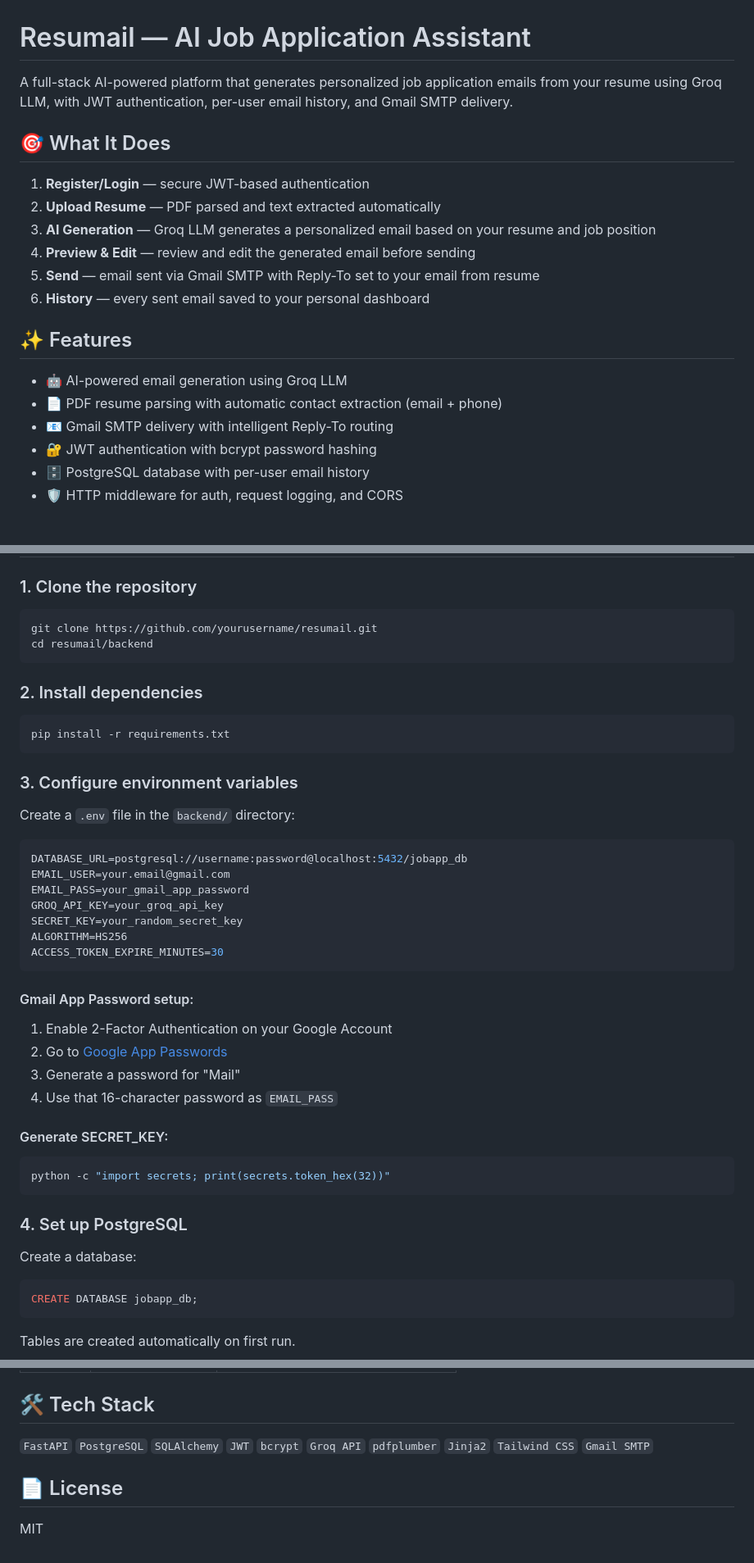
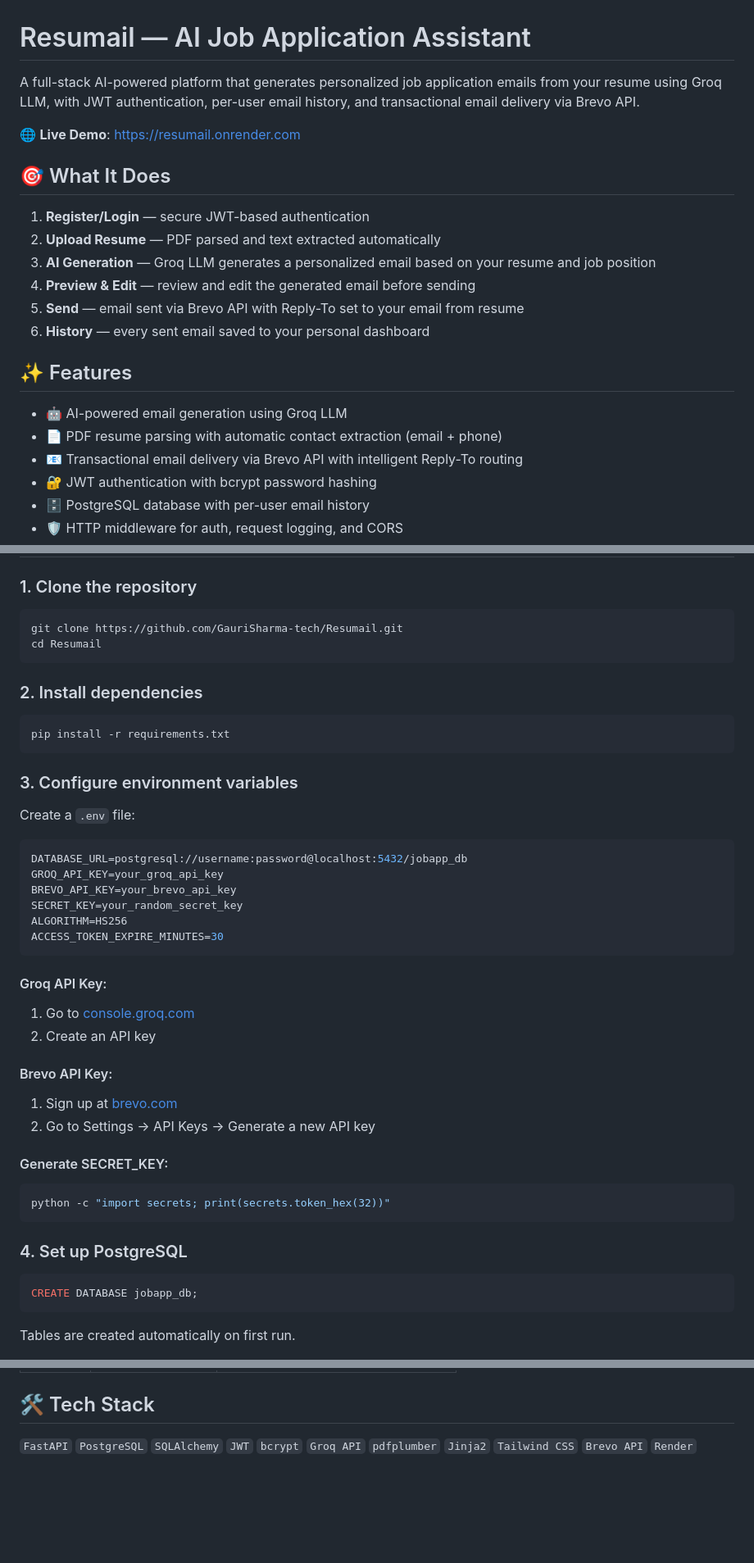
Before and after one commit to heyitsgauri/Resumail, a Markdown page: README.md, 3 parts joined by grey strips. Shown at 82% size. Drawn GitHub-style; blank space fills up the shorter version.

Commit message:
docs: update README with Brevo and live demo link

````diff
--- a/README.md
+++ b/README.md
@@ -1,6 +1,8 @@
 # Resumail — AI Job Application Assistant
 
-A full-stack AI-powered platform that generates personalized job application emails from your resume using Groq LLM, with JWT authentication, per-user email history, and Gmail SMTP delivery.
+A full-stack AI-powered platform that generates personalized job application emails from your resume using Groq LLM, with JWT authentication, per-user email history, and transactional email delivery via Brevo API.
+
+🌐 **Live Demo**: https://resumail.onrender.com
 
 ## 🎯 What It Does
 
@@ -8,14 +10,14 @@ A full-stack AI-powered platform that generates personalized job application ema
 2. **Upload Resume** — PDF parsed and text extracted automatically
 3. **AI Generation** — Groq LLM generates a personalized email based on your resume and job position
 4. **Preview & Edit** — review and edit the generated email before sending
-5. **Send** — email sent via Gmail SMTP with Reply-To set to your email from resume
+5. **Send** — email sent via Brevo API with Reply-To set to your email from resume
 6. **History** — every sent email saved to your personal dashboard
 
 ## ✨ Features
 
 - 🤖 AI-powered email generation using Groq LLM
 - 📄 PDF resume parsing with automatic contact extraction (email + phone)
-- 📧 Gmail SMTP delivery with intelligent Reply-To routing
+- 📧 Transactional email delivery via Brevo API with intelligent Reply-To routing
 - 🔐 JWT authentication with bcrypt password hashing
 - 🗄️ PostgreSQL database with per-user email history
 - 🛡️ HTTP middleware for auth, request logging, and CORS
@@ -60,8 +63,8 @@ backend/
 ### 1. Clone the repository
 
 ```bash
-git clone https://github.com/yourusername/resumail.git
-cd resumail/backend
+git clone https://github.com/GauriSharma-tech/Resumail.git
+cd Resumail
 ```
 
 ### 2. Install dependencies
@@ -72,23 +75,24 @@ pip install -r requirements.txt
 
 ### 3. Configure environment variables
 
-Create a `.env` file in the `backend/` directory:
+Create a `.env` file:
 
 ```env
 DATABASE_URL=postgresql://username:password@localhost:5432/jobapp_db
-EMAIL_USER=your.email@gmail.com
-EMAIL_PASS=your_gmail_app_password
 GROQ_API_KEY=your_groq_api_key
+BREVO_API_KEY=your_brevo_api_key
 SECRET_KEY=your_random_secret_key
 ALGORITHM=HS256
 ACCESS_TOKEN_EXPIRE_MINUTES=30
 ```
 
-#### Gmail App Password setup:
-1. Enable 2-Factor Authentication on your Google Account
-2. Go to [Google App Passwords](https://myaccount.google.com/apppasswords)
-3. Generate a password for "Mail"
-4. Use that 16-character password as `EMAIL_PASS`
+#### Groq API Key:
+1. Go to [console.groq.com](https://console.groq.com)
+2. Create an API key
+
+#### Brevo API Key:
+1. Sign up at [brevo.com](https://brevo.com)
+2. Go to Settings → API Keys → Generate a new API key
 
 #### Generate SECRET_KEY:
 ```bash
@@ -97,7 +101,6 @@ python -c "import secrets; print(secrets.token_hex(32))"
 
 ### 4. Set up PostgreSQL
 
-Create a database:
 ```sql
 CREATE DATABASE jobapp_db;
 ```
@@ -128,8 +131,4 @@ Visit `http://localhost:8000`
 
 ## 🛠️ Tech Stack
 
-`FastAPI` `PostgreSQL` `SQLAlchemy` `JWT` `bcrypt` `Groq API` `pdfplumber` `Jinja2` `Tailwind CSS` `Gmail SMTP`
-
-## 📄 License
-
-MIT
+`FastAPI` `PostgreSQL` `SQLAlchemy` `JWT` `bcrypt` `Groq API` `pdfplumber` `Jinja2` `Tailwind CSS` `Brevo API` `Render`
````
Also changed, not shown: other parts of README.md (+3 -2 lines).
